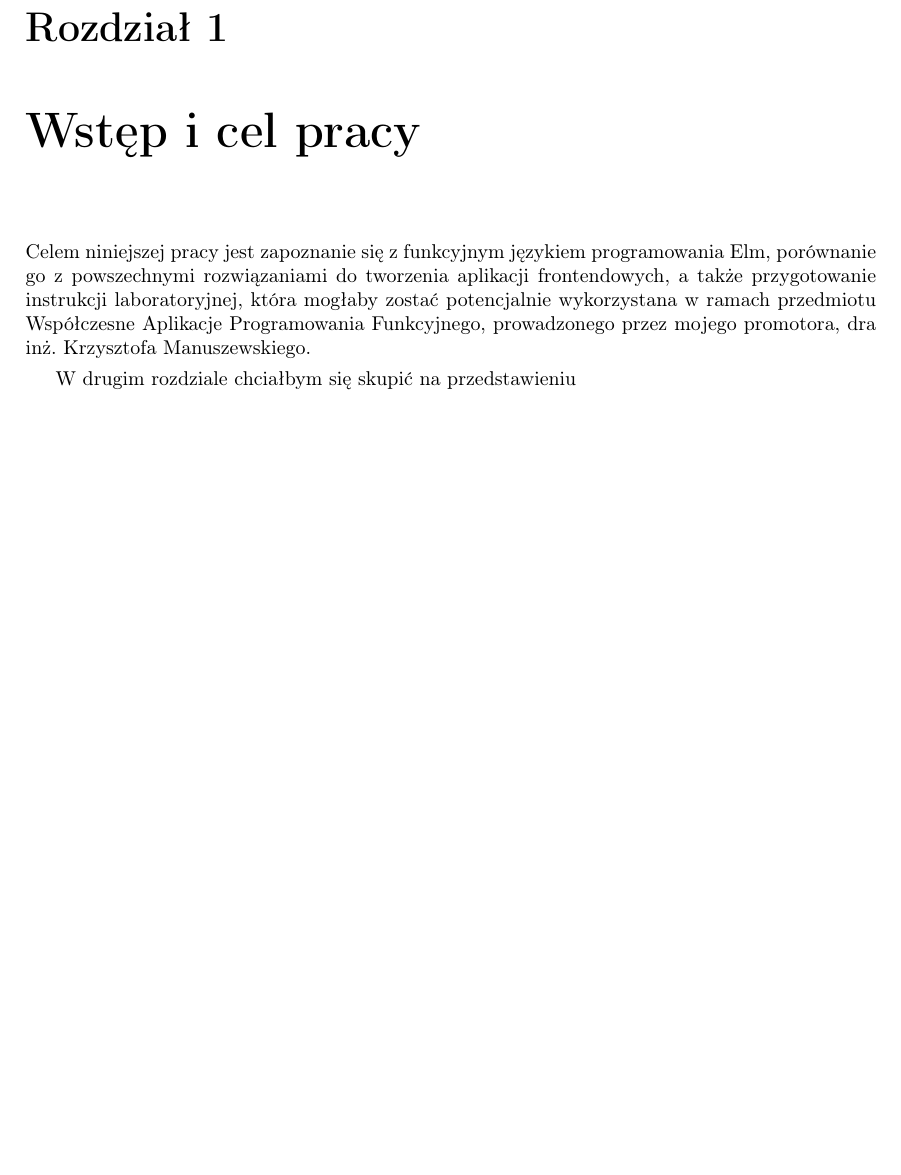
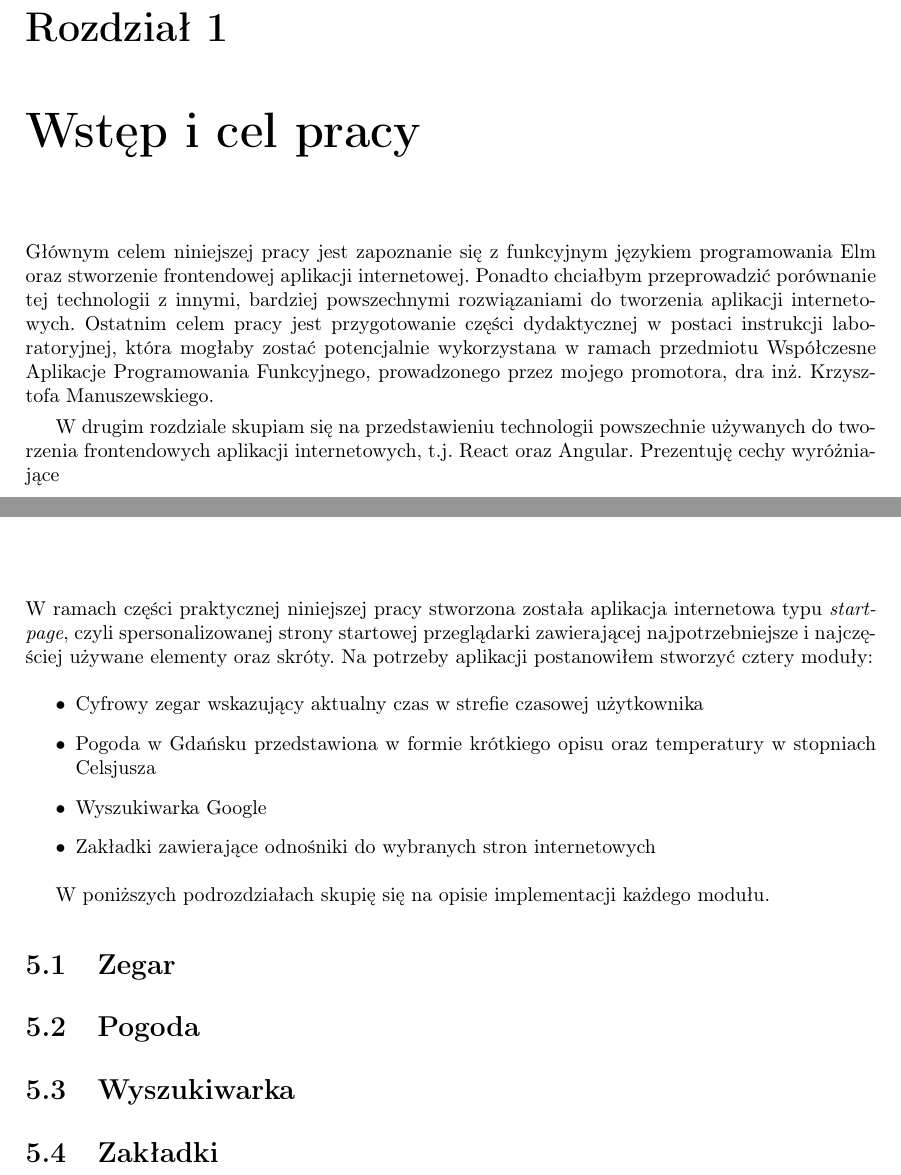
Before and after one commit to marcinjurczak/mgr, a LaTeX thesis (praca/mgr.tex): part of page 4 of 15 before the commit and two parts of pages 4 and 10 of 15 after it, the two joined at a grey line, cut so that both start at the same text, the shorter picture padded with empty space. Compiled offline with pdfLaTeX.

Commit message:
Update thesis

```diff
--- a/praca/mgr.tex
+++ b/praca/mgr.tex
@@ -79,10 +81,9 @@ sorting=none
 % --------------------------------------------------------------------------------
 
 \chapter{Wstęp i cel pracy}
+Głównym celem niniejszej pracy jest zapoznanie się z funkcyjnym językiem programowania Elm oraz stworzenie frontendowej aplikacji internetowej. Ponadto chciałbym przeprowadzić porównanie tej technologii z innymi, bardziej powszechnymi rozwiązaniami do tworzenia aplikacji internetowych. Ostatnim celem pracy jest przygotowanie części dydaktycznej w postaci instrukcji laboratoryjnej, która mogłaby zostać potencjalnie wykorzystana w ramach przedmiotu Współczesne Aplikacje Programowania Funkcyjnego, prowadzonego przez mojego promotora, dra inż. Krzysztofa Manuszewskiego.
 
-Celem niniejszej pracy jest zapoznanie się z funkcyjnym językiem programowania Elm, porównanie go z powszechnymi rozwiązaniami do tworzenia aplikacji frontendowych, a także przygotowanie instrukcji laboratoryjnej, która mogłaby zostać potencjalnie wykorzystana w ramach przedmiotu Współczesne Aplikacje Programowania Funkcyjnego, prowadzonego przez mojego promotora, dra inż. Krzysztofa Manuszewskiego.
-
-W drugim rozdziale chciałbym się skupić na przedstawieniu
+W drugim rozdziale skupiam się na przedstawieniu technologii powszechnie używanych do tworzenia frontendowych aplikacji internetowych, t.j. React oraz Angular. Prezentuję cechy wyróżniające
 
 % --------------------------------------------------------------------------------
 
@@ -194,6 +197,23 @@ view model =
 % --------------------------------------------------------------------------------
 
 \chapter{Implementacja}
+W ramach części praktycznej niniejszej pracy stworzona została aplikacja internetowa typu \textit{startpage}, czyli spersonalizowanej strony startowej przeglądarki zawierającej najpotrzebniejsze i najczęściej używane elementy oraz skróty. Na potrzeby aplikacji postanowiłem stworzyć cztery moduły:
+\begin{itemize}
+    \item Cyfrowy zegar wskazujący aktualny czas w strefie czasowej użytkownika
+    \item Pogoda w Gdańsku przedstawiona w formie krótkiego opisu oraz temperatury w stopniach Celsjusza
+    \item Wyszukiwarka Google
+    \item Zakładki zawierające odnośniki do wybranych stron internetowych
+\end{itemize}
+
+W poniższych podrozdziałach skupię się na opisie implementacji każdego modułu.
+
+\section{Zegar}
+
+\section{Pogoda}
+
+\section{Wyszukiwarka}
+
+\section{Zakładki}
 
 % --------------------------------------------------------------------------------
 
```
Also changed, not shown: praca/bibliografia.bib (+11 -0 lines), praca/mgr.tex (11 more changed lines).
